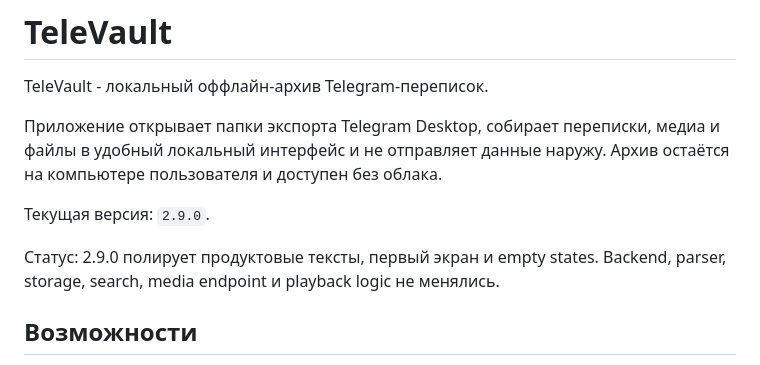
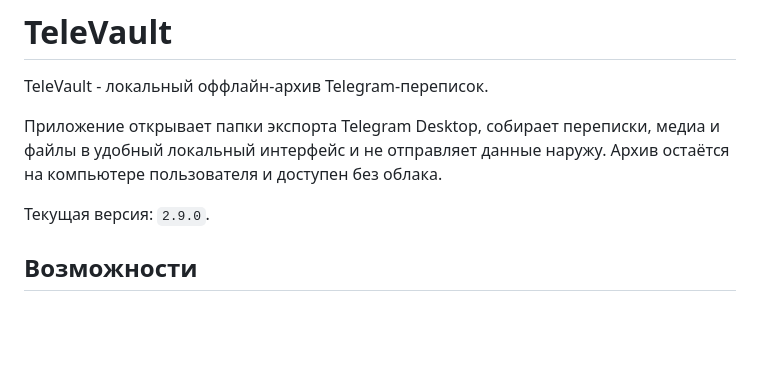
Before and after one commit to serzhberdnyk/televault, a Markdown page: README.md, the part around the change. Rendered like a GitHub page; blank space fills up the shorter version.

```diff
--- a/README.md
+++ b/README.md
@@ -5,8 +5,6 @@ TeleVault - локальный оффлайн-архив Telegram-перепис
 Приложение открывает папки экспорта Telegram Desktop, собирает переписки, медиа и файлы в удобный локальный интерфейс и не отправляет данные наружу. Архив остаётся на компьютере пользователя и доступен без облака.
 
 Текущая версия: `2.9.0`.
-
-Статус: 2.9.0 полирует продуктовые тексты, первый экран и empty states. Backend, parser, storage, search, media endpoint и playback logic не менялись.
 
 ## Возможности
 
```
